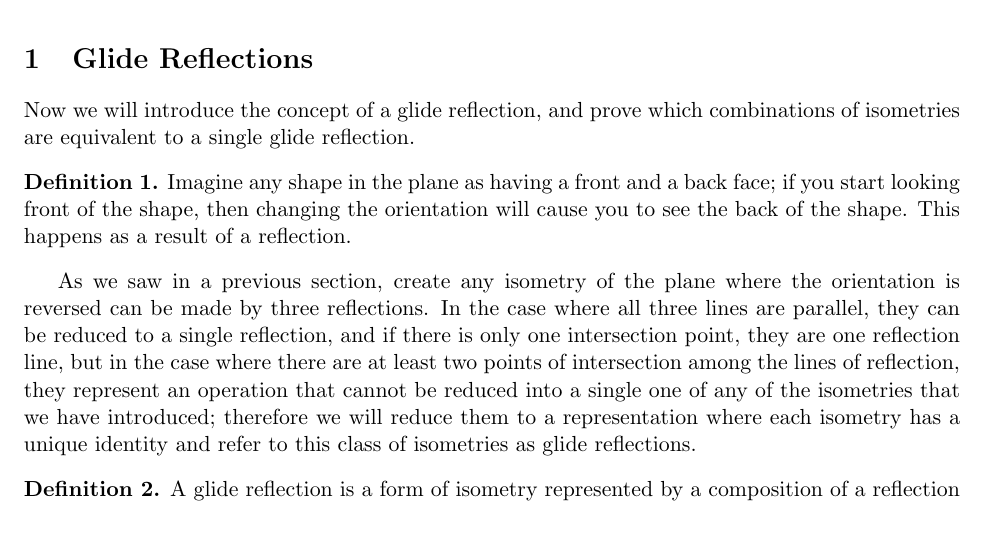
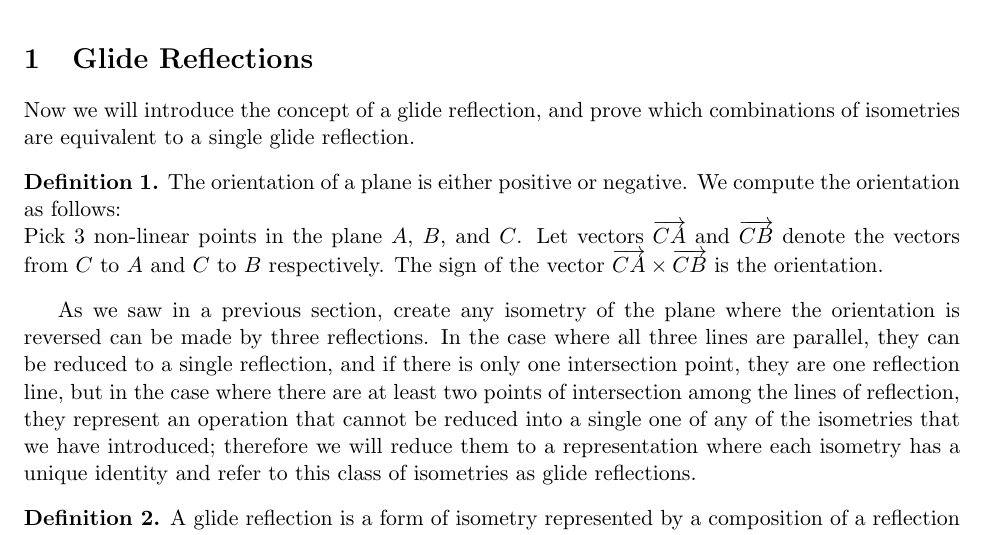
Before and after one commit to SrsBusiness/Symmetry, a LaTeX document (template.tex): part of page 1 of 4, cut so that both start at the same text. Compiled offline with pdfLaTeX.

Commit message:
Orientation

```diff
--- a/template.tex
+++ b/template.tex
@@ -53,9 +53,12 @@ combinations of isometries are equivalent to a single glide reflection.
 
 %Possibly move this to section 1
 \begin{definition}\label{orientation}
-  Imagine any shape in the plane as having a front and a back face; if you
-  start looking front of the shape, then changing the orientation will cause
-  you to see the back of the shape. This happens as a result of a reflection.
+    The orientation of a plane is either positive or negative. We compute
+    the orientation as follows: \\
+    Pick 3 non-linear points in the plane $A$, $B$, and $C$. Let vectors
+    $\ray{CA}$ and $\ray{CB}$ denote the vectors from $C$ to $A$ and $C$
+    to $B$ respectively. The sign of the vector $\ray{CA} \times \ray{CB}$
+    is the orientation.
 \end{definition}
 
 As we saw in a previous section, create any isometry of the plane where the
```
